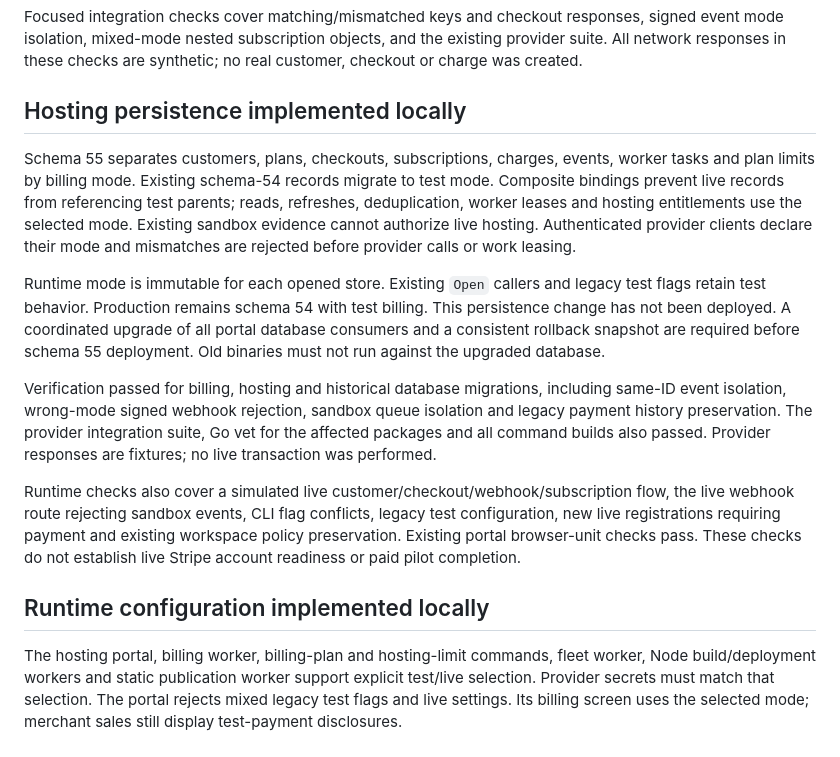
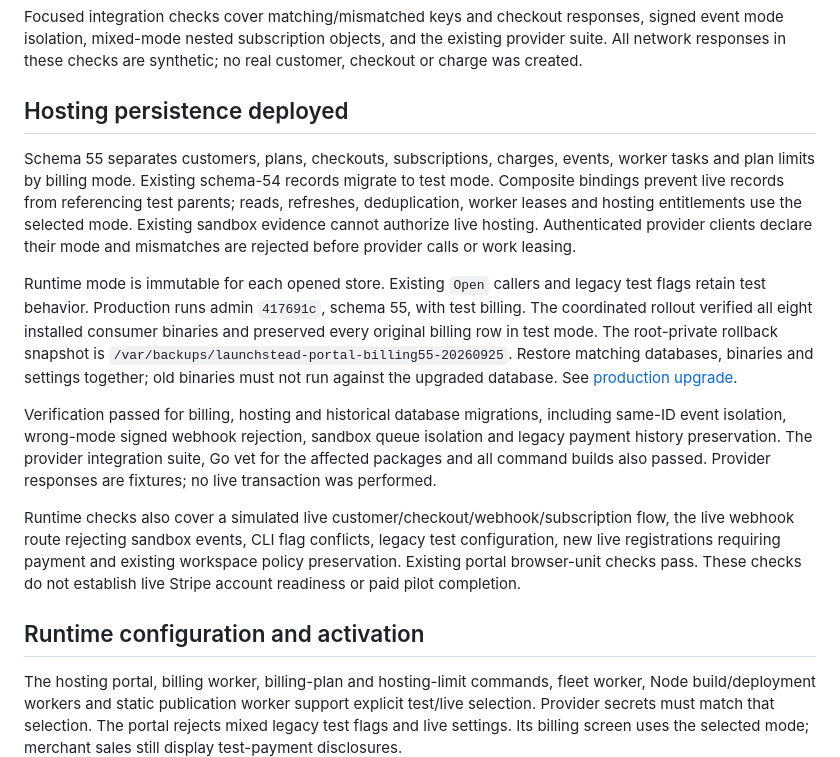
Before and after one commit to 0xivanov/self-hosted-deployer-admin-panel, a Markdown page: docs/launch/live-billing-activation.md, the part around the change. Rendered like a GitHub page.

```diff
--- a/docs/launch/live-billing-activation.md
+++ b/docs/launch/live-billing-activation.md
@@ -18,7 +18,7 @@ signed event mode isolation, mixed-mode nested subscription objects, and the
 existing provider suite. All network responses in these checks are synthetic;
 no real customer, checkout or charge was created.
 
-## Hosting persistence implemented locally
+## Hosting persistence deployed
 
 Schema 55 separates customers, plans, checkouts, subscriptions, charges, events,
 worker tasks and plan limits by billing mode. Existing schema-54 records migrate
@@ -29,10 +29,12 @@ Authenticated provider clients declare their mode and mismatches are rejected
 before provider calls or work leasing.
 
 Runtime mode is immutable for each opened store. Existing `Open` callers and
-legacy test flags retain test behavior. Production remains schema 54 with test billing.
-This persistence change has not been deployed. A coordinated upgrade of all
-portal database consumers and a consistent rollback snapshot are required before
-schema 55 deployment. Old binaries must not run against the upgraded database.
+legacy test flags retain test behavior. Production runs admin `417691c`, schema 55,
+with test billing. The coordinated rollout verified all eight installed consumer
+binaries and preserved every original billing row in test mode. The root-private
+rollback snapshot is `/var/backups/launchstead-portal-billing55-20260925`. Restore
+matching databases, binaries and settings together; old binaries must not run
+against the upgraded database. See [production upgrade](production-upgrade-20260925.md).
 
 Verification passed for billing, hosting and historical database migrations,
 including same-ID event isolation, wrong-mode signed webhook rejection, sandbox
@@ -46,7 +48,7 @@ legacy test configuration, new live registrations requiring payment and existing
 workspace policy preservation. Existing portal browser-unit checks pass. These
 checks do not establish live Stripe account readiness or paid pilot completion.
 
-## Runtime configuration implemented locally
+## Runtime configuration and activation
 
 The hosting portal, billing worker, billing-plan and hosting-limit commands,
 fleet worker, Node build/deployment workers and static publication worker support
```
Also changed, not shown: docs/launch/freelancer-launch-plan.md (+1 -1 lines), docs/launch/production-upgrade-20260925.md (+33 -0 lines).
